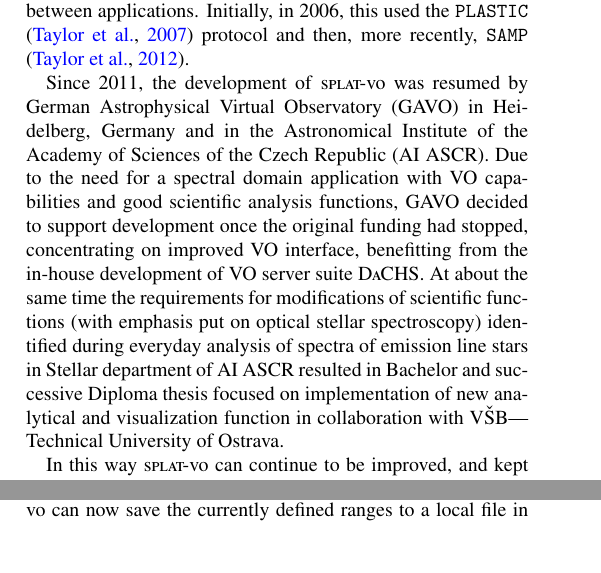
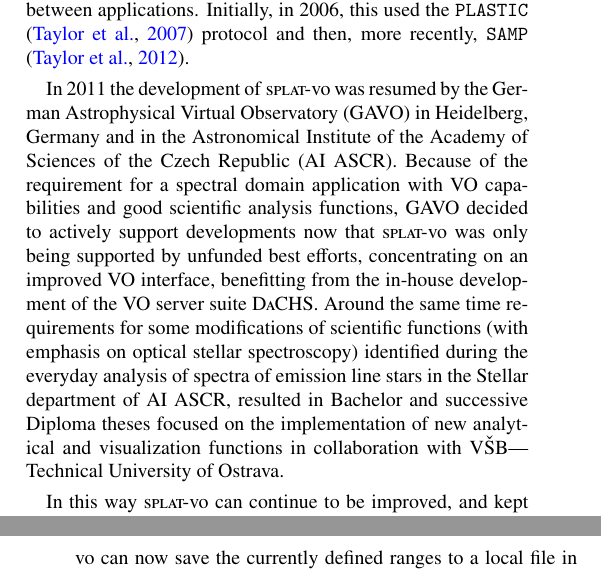
Before and after one commit to Othello1111/aandc-splatvo, a LaTeX paper (acsplat.tex): two parts of the columns of pages 2 and 10 of 16 before the commit and two parts of the columns of pages 2 and 11 of 16 after it, joined at a grey line, cut so that both start at the same text, the shorter picture padded with empty space. Compiled offline with pdfLaTeX.

Commit message:
Rework english of post 2011 developments. Remove commented out section

```diff
--- a/acsplat.tex
+++ b/acsplat.tex
@@ -256,28 +256,18 @@
 \citep{2007ASPC..376..511T} protocol and then, more recently, \samp\
 \citep{2012ASPC..461..279T}.
 
-
-%{\color{red}
-%The institutions for all these people are already listed at the
-%top of the paper so it's not obvious to me why we need to mention
-%them. We don't say \emph{Peter Draper of Durham University was the lead
-%programmer} so my inclination would be to not name names or
-%institutions and just state GAVO has taken a lead in development. The
-%rest is explicit in the author list.
-%}
-
-Since 2011, the development of  \splatvo\ was resumed by German Astrophysical
+In 2011 the development of  \splatvo\ was resumed by the German Astrophysical
 Virtual Observatory (GAVO) in Heidelberg, Germany and in  the Astronomical
-Institute of the Academy of Sciences of the Czech Republic (AI~ASCR).  Due to
-the need for a spectral domain application with VO capabilities and good
-scientific analysis functions, GAVO  decided to support development once the
-original funding had stopped, concentrating on improved VO interface,
-benefitting from the in-house development of VO server suite \dachs .  At about
-the same time the  requirements for modifications of scientific functions (with
-emphasis put on optical stellar spectroscopy) identified during everyday
-analysis of spectra of emission line stars  in Stellar department of AI~ASCR
-resulted in Bachelor and successive Diploma thesis focused on implementation of
-new analytical and visualization function in collaboration with
+Institute of the Academy of Sciences of the Czech Republic (AI~ASCR).  Because
+of the requirement for a spectral domain application with VO capabilities and good
+scientific analysis functions, GAVO  decided to actively support developments now that
+\splatvo\ was only being supported by unfunded best efforts, concentrating on an improved VO interface,
+benefitting from the in-house development of the VO server suite \dachs.  Around
+the same time requirements for some modifications of scientific functions (with
+emphasis on optical stellar spectroscopy) identified during the everyday
+analysis of spectra of emission line stars in the Stellar department of AI~ASCR,
+resulted in Bachelor and successive Diploma theses focused on the implementation of
+new analytical and visualization functions in collaboration with
 V\v{S}B---Technical University of Ostrava.
 
 In this way \splatvo\ can continue to be improved, and kept up-to-date with the
```
